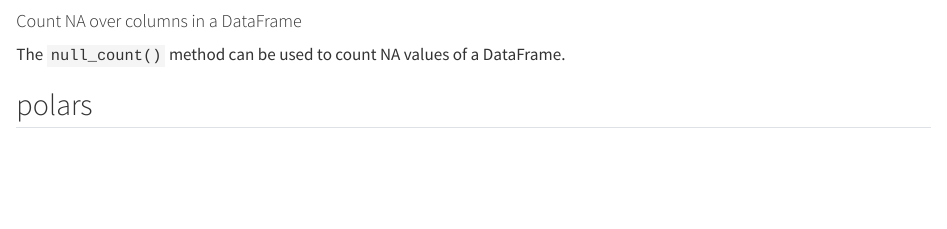
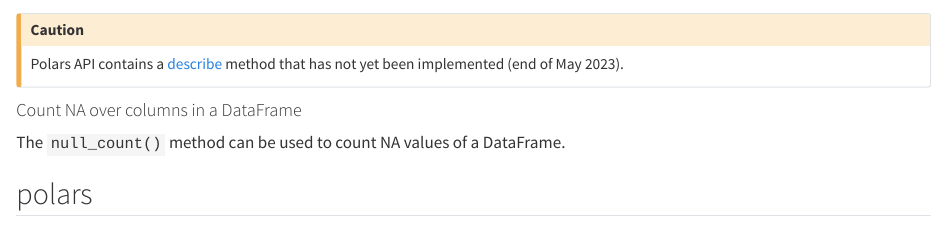
Before and after one commit to ddotta/cookbook-rpolars, a Quarto document (book/data_manipulation.qmd): the page in a window 1100 px wide, from 3620 px down. Rendered offline with R 4.5, knitr and Pandoc in place of Quarto, with nearby package versions; some code elsewhere in the file could not run offline.

Commit message:
docs: add caution about describe method

```diff
--- a/book/data_manipulation.qmd
+++ b/book/data_manipulation.qmd
@@ -137,3 +139,5 @@
+Polars API contains a [describe](https://pola-rs.github.io/polars/py-polars/html/reference/dataframe/api/polars.DataFrame.describe.html) method that has not yet been implemented (end of May 2023).
+:::
 
 #### Count NA over columns in a DataFrame
 
```
Also changed, not shown: book/data_manipulation.qmd (2 more changed lines).
